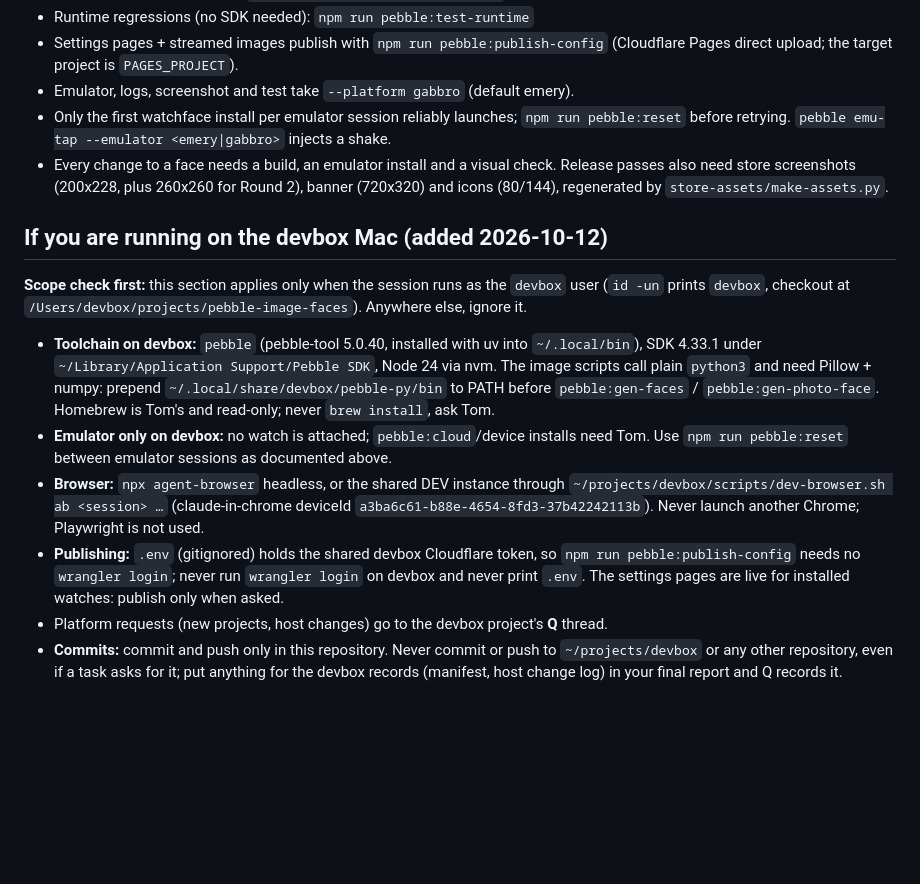
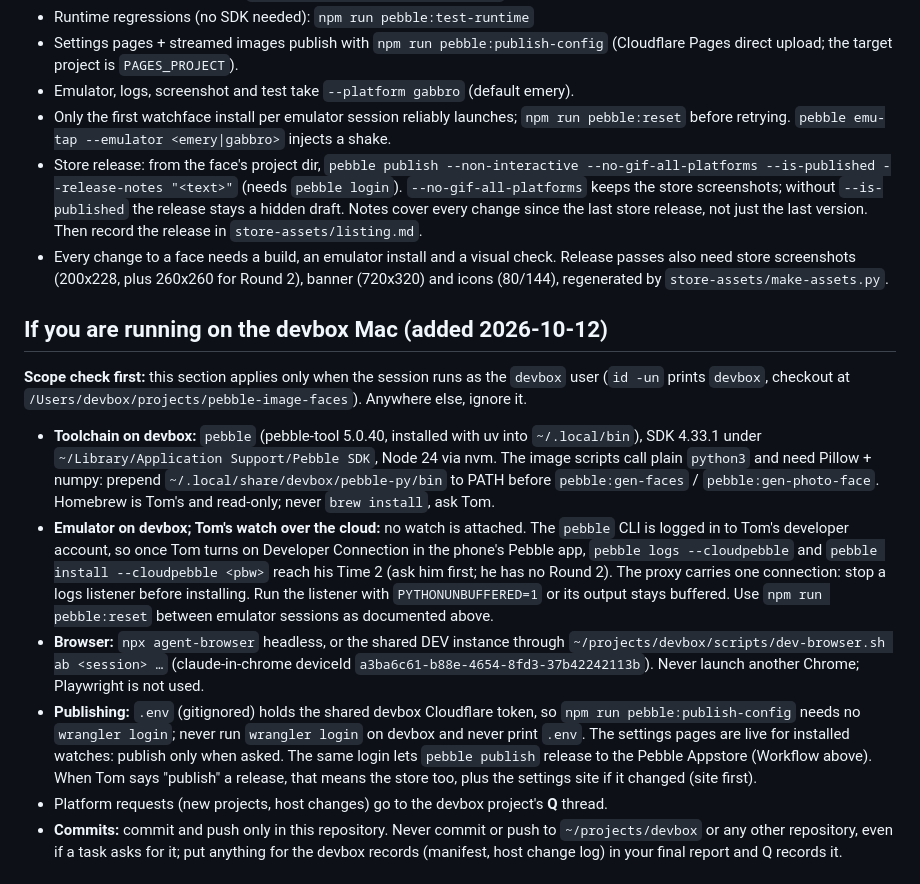
Before and after one commit to tomrav/pebble-image-faces, a Markdown page: AGENTS.md, the part around the change. GitHub-like rendering; blank space fills up the shorter version.

Commit message:
Document store publishing and cloud watch access in the agent guidance

```diff
--- a/AGENTS.md
+++ b/AGENTS.md
@@ -26,6 +26,7 @@ and phone transport. This file is the instruction set for every coding agent.
 - Settings pages + streamed images publish with `npm run pebble:publish-config` (Cloudflare Pages direct upload; the target project is `PAGES_PROJECT`).
 - Emulator, logs, screenshot and test take `--platform gabbro` (default emery).
 - Only the first watchface install per emulator session reliably launches; `npm run pebble:reset` before retrying. `pebble emu-tap --emulator <emery|gabbro>` injects a shake.
+- Store release: from the face's project dir, `pebble publish --non-interactive --no-gif-all-platforms --is-published --release-notes "<text>"` (needs `pebble login`). `--no-gif-all-platforms` keeps the store screenshots; without `--is-published` the release stays a hidden draft. Notes cover every change since the last store release, not just the last version. Then record the release in `store-assets/listing.md`.
 - Every change to a face needs a build, an emulator install and a visual check. Release passes also need store screenshots (200x228, plus 260x260 for Round 2), banner (720x320) and icons (80/144), regenerated by `store-assets/make-assets.py`.
 
 ## If you are running on the devbox Mac (added 2026-10-12)
@@ -38,7 +39,11 @@ and phone transport. This file is the instruction set for every coding agent.
   call plain `python3` and need Pillow + numpy: prepend `~/.local/share/devbox/pebble-py/bin` to
   PATH before `pebble:gen-faces` / `pebble:gen-photo-face`. Homebrew is Tom's and read-only; never
   `brew install`, ask Tom.
-- **Emulator only on devbox:** no watch is attached; `pebble:cloud`/device installs need Tom.
+- **Emulator on devbox; Tom's watch over the cloud:** no watch is attached. The `pebble` CLI is
+  logged in to Tom's developer account, so once Tom turns on Developer Connection in the phone's
+  Pebble app, `pebble logs --cloudpebble` and `pebble install --cloudpebble <pbw>` reach his Time 2
+  (ask him first; he has no Round 2). The proxy carries one connection: stop a logs listener
+  before installing. Run the listener with `PYTHONUNBUFFERED=1` or its output stays buffered.
   Use `npm run pebble:reset` between emulator sessions as documented above.
 - **Browser:** `npx agent-browser` headless, or the shared DEV instance through
   `~/projects/devbox/scripts/dev-browser.sh ab <session> …` (claude-in-chrome deviceId
@@ -46,6 +51,8 @@ and phone transport. This file is the instruction set for every coding agent.
 - **Publishing:** `.env` (gitignored) holds the shared devbox Cloudflare token, so
   `npm run pebble:publish-config` needs no `wrangler login`; never run `wrangler login` on devbox
   and never print `.env`. The settings pages are live for installed watches: publish only when asked.
+  The same login lets `pebble publish` release to the Pebble Appstore (Workflow above). When Tom says
+  "publish" a release, that means the store too, plus the settings site if it changed (site first).
 - Platform requests (new projects, host changes) go to the devbox project's **Q** thread.
 - **Commits:** commit and push only in this repository. Never commit or push to
   `~/projects/devbox` or any other repository, even if a task asks for it; put anything
```
